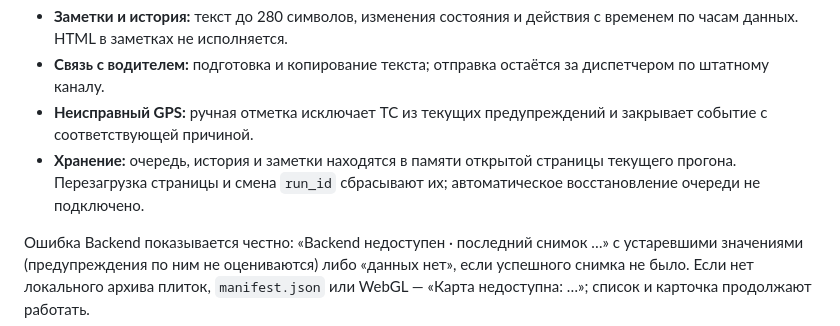
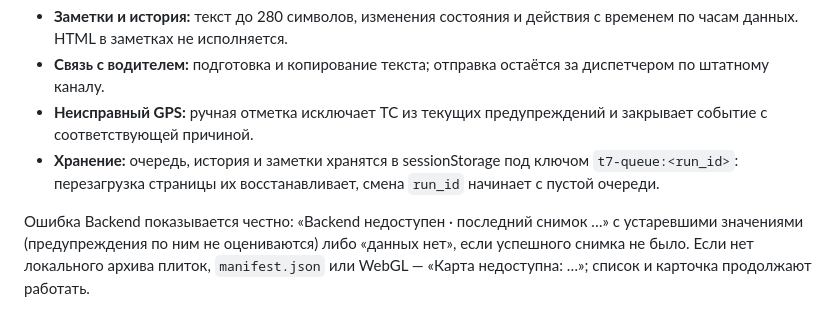
Before and after one commit to kroffske/transport2, a Markdown page: dashboard/README.md, the part around the change. Rendered like a GitHub page.

```diff
--- a/dashboard/README.md
+++ b/dashboard/README.md
@@ -54,7 +54,7 @@
 - **Заметки и история:** текст до 280 символов, изменения состояния и действия с временем по часам данных. HTML в заметках не исполняется.
 - **Связь с водителем:** подготовка и копирование текста; отправка остаётся за диспетчером по штатному каналу.
 - **Неисправный GPS:** ручная отметка исключает ТС из текущих предупреждений и закрывает событие с соответствующей причиной.
-- **Хранение:** очередь, история и заметки находятся в памяти открытой страницы текущего прогона. Перезагрузка страницы и смена `run_id` сбрасывают их; автоматическое восстановление очереди не подключено.
+- **Хранение:** очередь, история и заметки хранятся в sessionStorage под ключом `t7-queue:<run_id>`: перезагрузка страницы их восстанавливает, смена `run_id` начинает с пустой очереди.
 
 
 Ошибка Backend показывается честно: «Backend недоступен · последний снимок …» с устаревшими значениями (предупреждения по ним не оцениваются) либо «данных нет», если успешного снимка не было. Если нет локального архива плиток, `manifest.json` или WebGL — «Карта недоступна: …»; список и карточка продолжают работать.
```
Also changed, not shown: README.md (+10 -2 lines), docs/features.md (+1 -1 lines).
